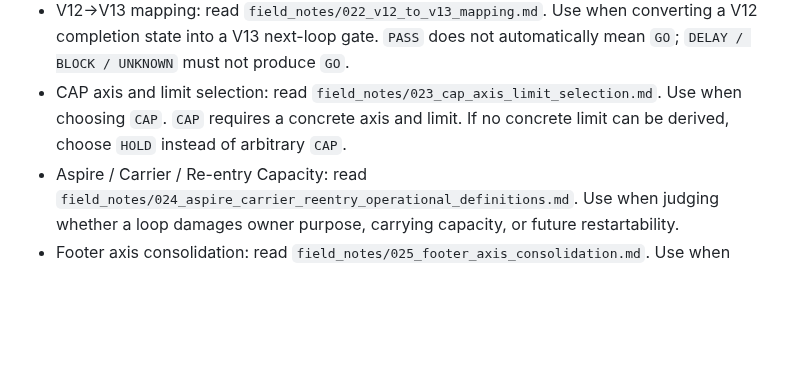
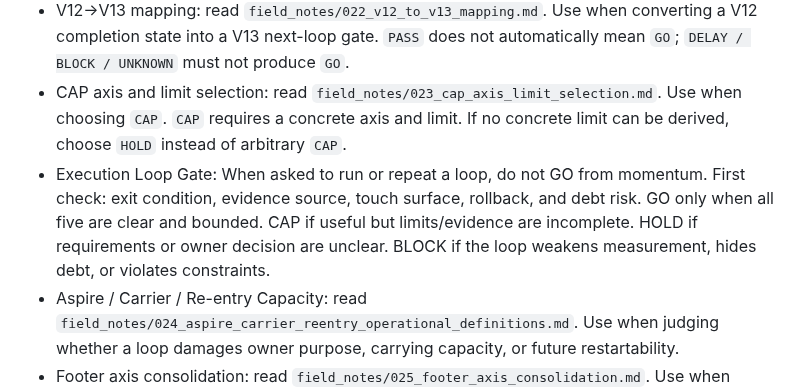
Before and after one commit to shin4141/decision-os-v13-loopkit, a Markdown page: AGENTS.md, the part around the change. GitHub-like rendering; blank space fills up the shorter version.

Commit message:
Add execution loop gate to AGENTS

```diff
--- a/AGENTS.md
+++ b/AGENTS.md
@@ -68,6 +68,13 @@ Before choosing `PASS / DELAY / BLOCK` or `GO / HOLD / CAP / BLOCK`, consult the
   Use when converting a V12 completion state into a V13 next-loop gate. `PASS` does not automatically mean `GO`; `DELAY / BLOCK / UNKNOWN` must not produce `GO`.
 - CAP axis and limit selection: read `field_notes/023_cap_axis_limit_selection.md`.
   Use when choosing `CAP`. `CAP` requires a concrete axis and limit. If no concrete limit can be derived, choose `HOLD` instead of arbitrary `CAP`.
+- Execution Loop Gate:
+  When asked to run or repeat a loop, do not GO from momentum.
+  First check: exit condition, evidence source, touch surface, rollback, and debt risk.
+  GO only when all five are clear and bounded.
+  CAP if useful but limits/evidence are incomplete.
+  HOLD if requirements or owner decision are unclear.
+  BLOCK if the loop weakens measurement, hides debt, or violates constraints.
 - Aspire / Carrier / Re-entry Capacity: read `field_notes/024_aspire_carrier_reentry_operational_definitions.md`.
   Use when judging whether a loop damages owner purpose, carrying capacity, or future restartability.
 - Footer axis consolidation: read `field_notes/025_footer_axis_consolidation.md`.
```
